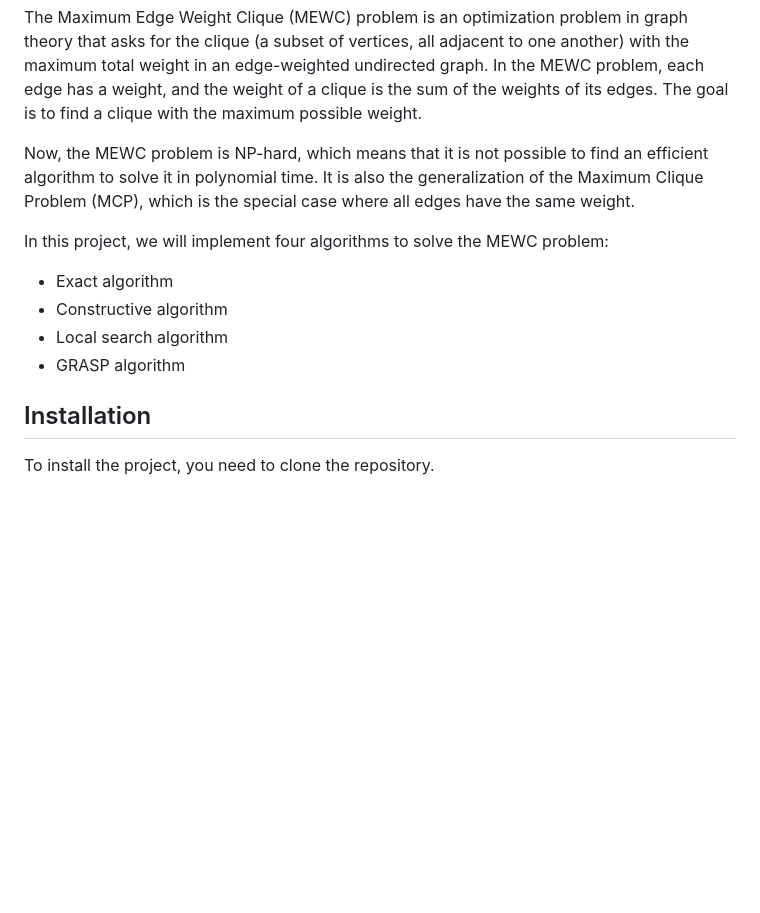
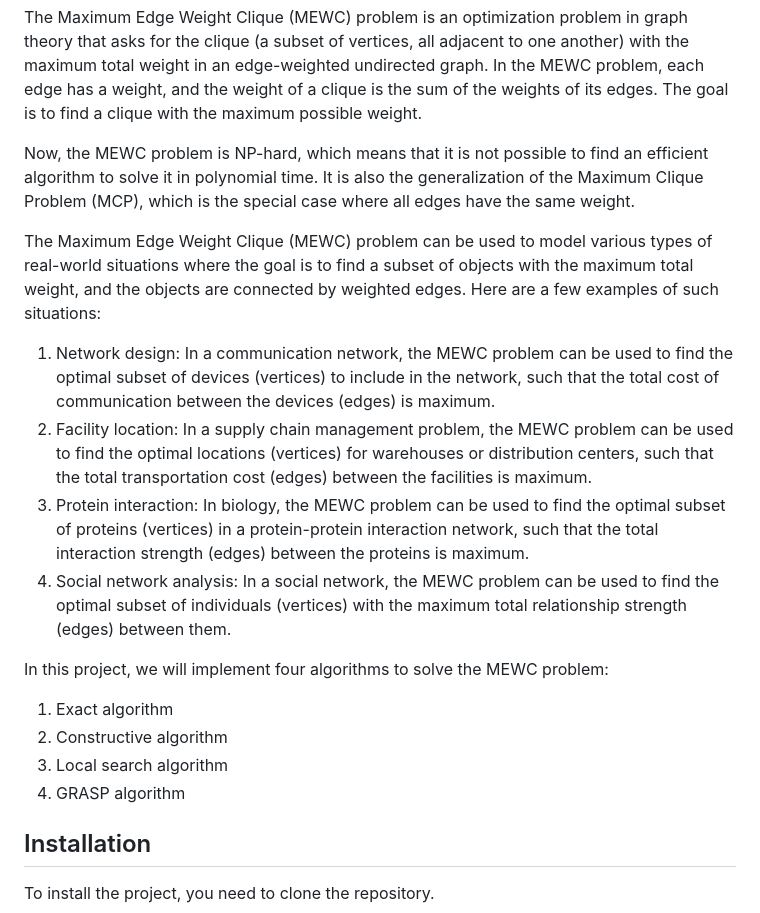
Before and after one commit to sehnryr/Final-Graph-Project-ISEN-CIR3, a Markdown page: README.md, the part around the change. GitHub-like rendering; blank space fills up the shorter version.

Commit message:
add application cases for the MEWC problem

```diff
--- a/README.md
+++ b/README.md
@@ -28,11 +28,28 @@ efficient algorithm to solve it in polynomial time. It is also the generalizatio
 of the Maximum Clique Problem (MCP), which is the special case where all edges
 have the same weight.
 
+The Maximum Edge Weight Clique (MEWC) problem can be used to model various types
+of real-world situations where the goal is to find a subset of objects with the
+maximum total weight, and the objects are connected by weighted edges.
+Here are a few examples of such situations:
+1. Network design: In a communication network, the MEWC problem can be used to
+   find the optimal subset of devices (vertices) to include in the network,
+   such that the total cost of communication between the devices (edges) is maximum.
+1. Facility location: In a supply chain management problem, the MEWC problem can be
+   used to find the optimal locations (vertices) for warehouses or distribution centers,
+   such that the total transportation cost (edges) between the facilities is maximum.
+1. Protein interaction: In biology, the MEWC problem can be used to find the optimal subset
+   of proteins (vertices) in a protein-protein interaction network, such that the total
+   interaction strength (edges) between the proteins is maximum.
+1. Social network analysis: In a social network, the MEWC problem can be used to
+   find the optimal subset of individuals (vertices) with the maximum total
+   relationship strength (edges) between them.
+
 In this project, we will implement four algorithms to solve the MEWC problem:
-- Exact algorithm
-- Constructive algorithm
-- Local search algorithm
-- GRASP algorithm
+1. Exact algorithm
+1. Constructive algorithm
+1. Local search algorithm
+1. GRASP algorithm
 
 ## Installation
 To install the project, you need to clone the repository.
```
